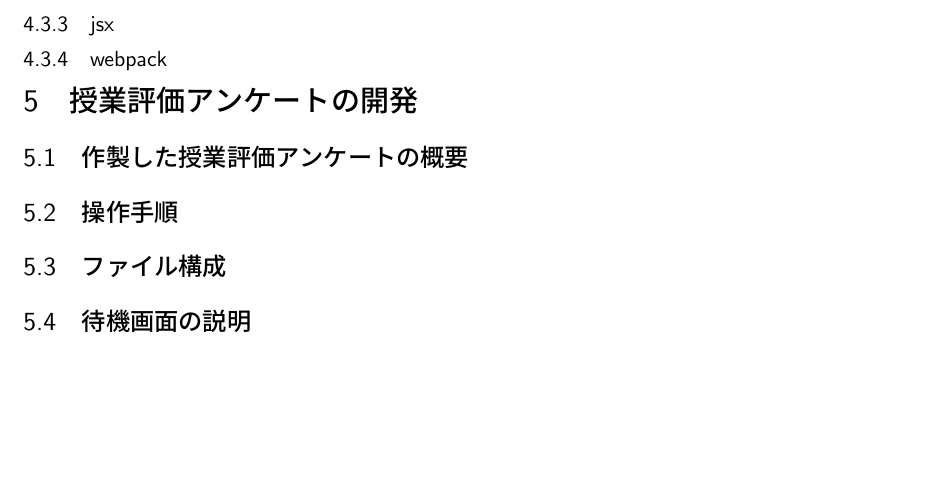
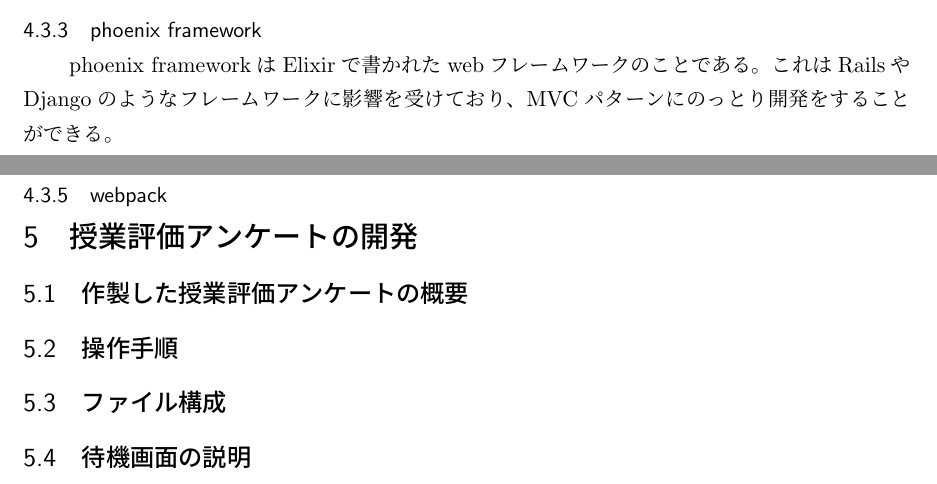
Before and after one commit to kazuwo/kosen-graduation-thesis, a LaTeX document (卒論.tex): part of page 3 of 3 before the commit and two parts of pages 2 and 3 of 3 after it, the two joined at a grey line, cut at the place of the change, the shorter picture padded with empty space. Compiled offline with pLaTeX and dvipdfmx.

Commit message:
add new chapter about phoenix framework

```diff
--- a/卒論.tex
+++ b/卒論.tex
@@ -48,6 +48,8 @@ xeeシステムとは林（2016）が発表したオンライン経済実験の
 　Erlangは1987年ごろにスウェーデンの電話会社Ericssonで開発された関数型言語である。Erlangのランタイムシステムには、平行性、分散性、耐障害性のサポートが組み込まれている。そのため今では、電気通信、銀行業務、電子商取引など広い分野のシステムに組み込まれている。
 \subsubsection{elixir}
 　ElixirはErlang VM上で動作する関数型言語である。これはErlangの使いづらさ（文字列処理が苦手）などを改変し、Ruby風に書けるようにした言語である。
+\subsubsection{phoenix framework}
+　phoenix frameworkはElixirで書かれたwebフレームワークのことである。これはRailsやDjangoのようなフレームワークに影響を受けており、MVCパターンにのっとり開発をすることができる。
 \subsubsection{jsx}
 \subsubsection{webpack}
 \section{授業評価アンケートの開発}
```
